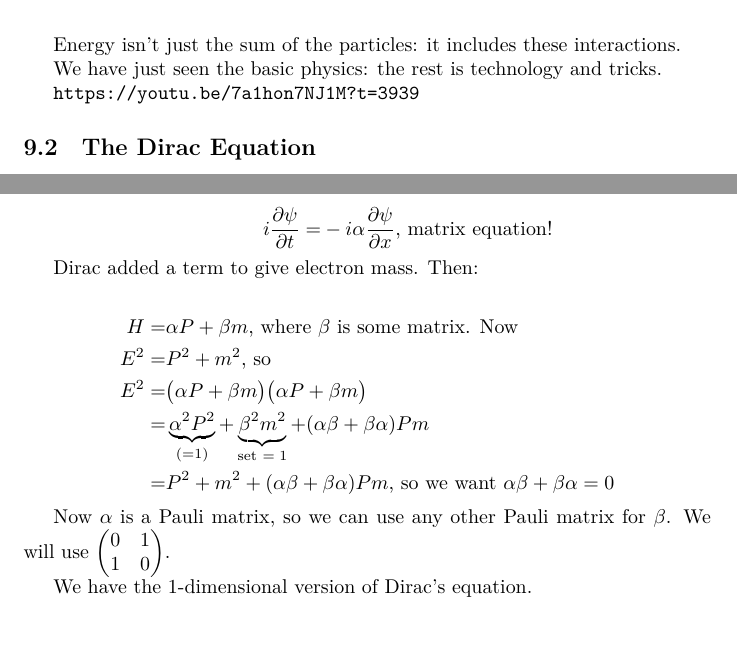
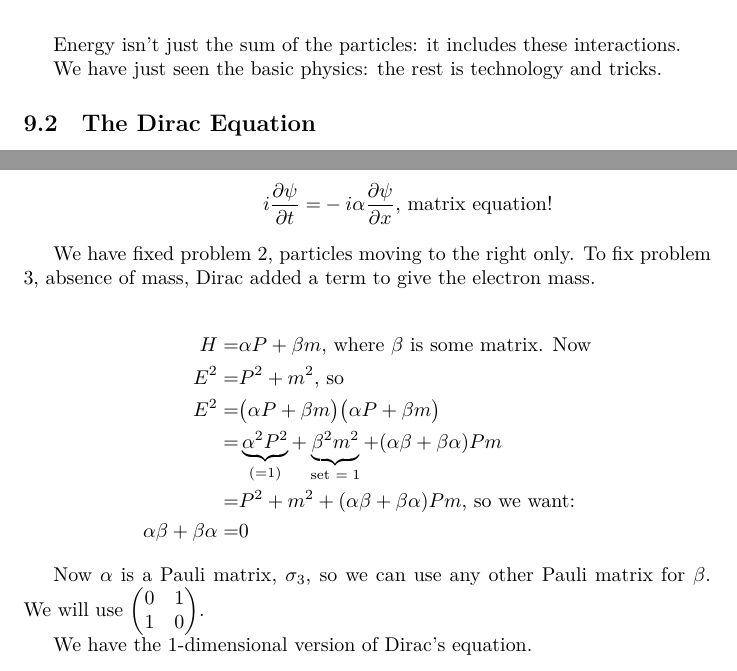
Before and after one commit to weka511/complexity, a LaTeX paper (tm/aqm.tex): two parts of pages 54 and 56 of 62, joined at a grey line, cut so that both start at the same text, the shorter picture padded with empty space. Compiled offline with XeLaTeX.

Commit message:
Completed 9.2

```diff
--- a/tm/aqm.tex
+++ b/tm/aqm.tex
@@ -1761,7 +1761,6 @@ Energy isn't just the sum of the particles: it includes these interactions.
 We have just seen the basic physics: the rest is technology and tricks.
 
 
-\url{https://youtu.be/7a1hon7NJ1M?t=3939}
 
 \subsection{The Dirac Equation}
 
@@ -1822,17 +1821,18 @@ Imagine particle with two degrees of freedom, $x$ and $1/2$. Make second degree
 	i\frac{\partial \psi}{\partial t} =& -i \alpha \frac{\partial \psi}{\partial x} \text{, matrix equation!}
 \end{align*}
 
-Dirac added a term to give electron mass. Then:
+We have fixed problem \ref{item:right:only}, particles moving to the right only. To fix problem \ref{item:speed:light}, absence of mass, Dirac added a term to give the electron mass.
 
 \begin{align*}
 	H =& \alpha P + \beta m \text{, where $\beta$ is some matrix. Now}\\
 	E^2 =& P^2 + m^2 \text{, so}\\
 	E^2 =& \big(\alpha P + \beta m \big) \big(\alpha P + \beta m \big)\\
 	=& \underbrace{\alpha^2 P^2}_\text{(=1)} + \underbrace{\beta^2 m^2}_\text{set  $=1$} + (\alpha \beta + \beta \alpha) P m\\
-=&  P^2 + m^2 + (\alpha \beta + \beta \alpha) P m \text{, so we want $\alpha \beta + \beta \alpha=0$}
-\end{align*}
-
-Now $\alpha$ is a Pauli matrix, so we can use any other Pauli matrix for $\beta$. We will use
+	=&  P^2 + m^2 + (\alpha \beta + \beta \alpha) P m \text{, so we want:}\\
+	\alpha \beta + \beta \alpha=&0
+\end{align*}
+
+Now $\alpha$ is a Pauli matrix, $\sigma_3$, so we can use any other Pauli matrix for $\beta$. We will use
 $
 	\begin{pmatrix}
 		0&1\\
```
Also changed, not shown: tm/aqm.tex (6 more changed lines). Lines whose indentation alone changed are shown as unchanged.
